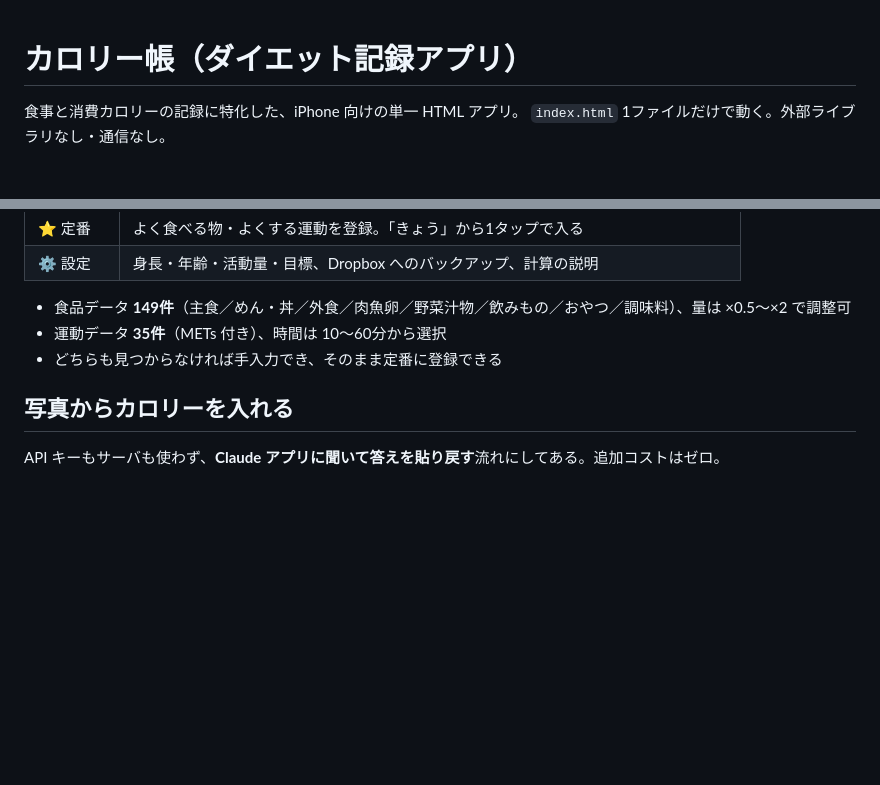
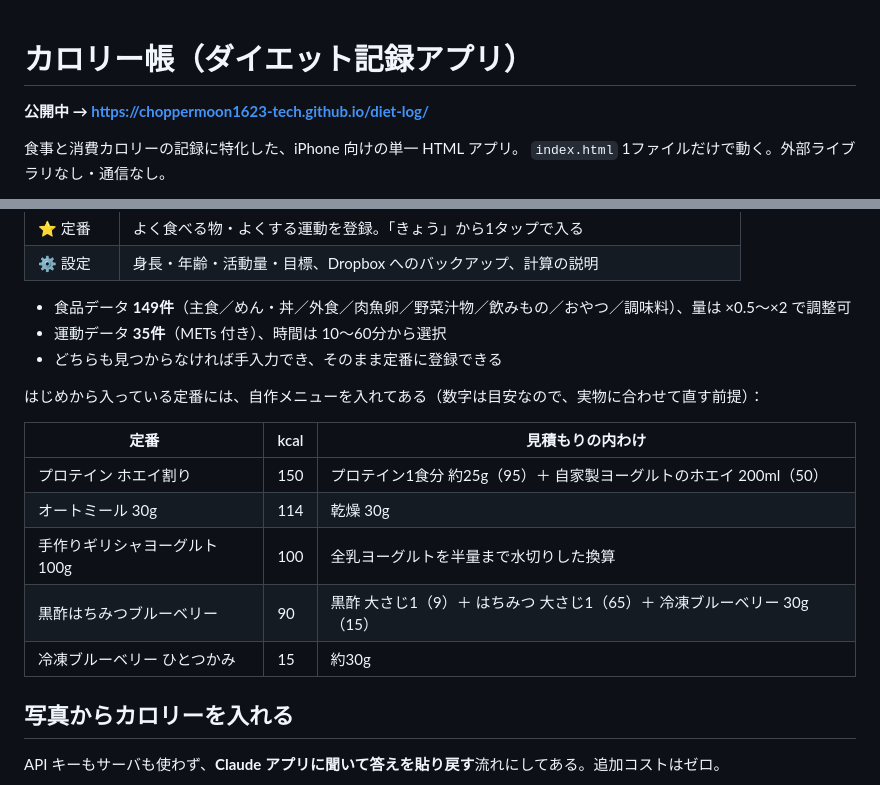
Before and after one commit to choppermoon1623-tech/diet-log, a Markdown page: README.md, 2 parts joined by grey strips. GitHub-like rendering; blank space fills up the shorter version.

Commit message:
よく食べる自作メニューを定番に追加、READMEに公開URLを記載
プロテイン ホエイ割り／オートミール30g／手作りギリシャヨーグルト100g／
黒酢はちみつブルーベリー／冷凍ブルーベリーひとつかみ の5品を、
はじめから入っている定番と食品表（153件）の両方に入れた。

Co-Authored-By: Claude Opus 5 <noreply@anthropic.com>

```diff
--- a/README.md
+++ b/README.md
@@ -1,4 +1,6 @@
 # カロリー帳（ダイエット記録アプリ）
+
+**公開中 → https://choppermoon1623-tech.github.io/diet-log/**
 
 食事と消費カロリーの記録に特化した、iPhone 向けの単一 HTML アプリ。
 `index.html` 1ファイルだけで動く。外部ライブラリなし・通信なし。
@@ -15,6 +20,16 @@
 - 食品データ **149件**（主食／めん・丼／外食／肉魚卵／野菜汁物／飲みもの／おやつ／調味料）、量は ×0.5〜×2 で調整可
 - 運動データ **35件**（METs 付き）、時間は 10〜60分から選択
 - どちらも見つからなければ手入力でき、そのまま定番に登録できる
+
+はじめから入っている定番には、自作メニューを入れてある（数字は目安なので、実物に合わせて直す前提）：
+
+| 定番 | kcal | 見積もりの内わけ |
+|---|---|---|
+| プロテイン ホエイ割り | 150 | プロテイン1食分 約25g（95）＋ 自家製ヨーグルトのホエイ 200ml（50） |
+| オートミール 30g | 114 | 乾燥 30g |
+| 手作りギリシャヨーグルト 100g | 100 | 全乳ヨーグルトを半量まで水切りした換算 |
+| 黒酢はちみつブルーベリー | 90 | 黒酢 大さじ1（9）＋ はちみつ 大さじ1（65）＋ 冷凍ブルーベリー 30g（15） |
+| 冷凍ブルーベリー ひとつかみ | 15 | 約30g |
 
 ## 写真からカロリーを入れる
 
```
Also changed, not shown: other parts of README.md (+3 -0 lines).
